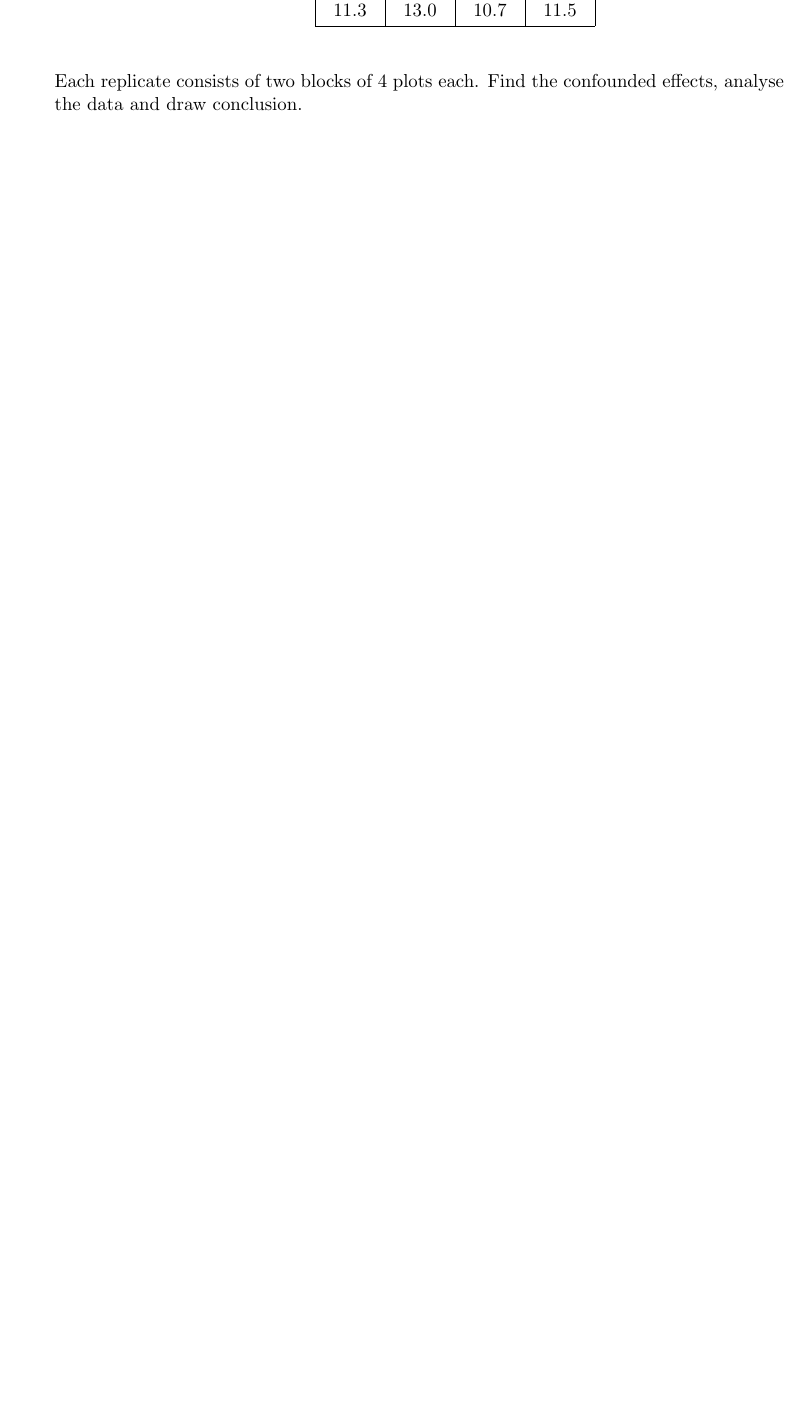
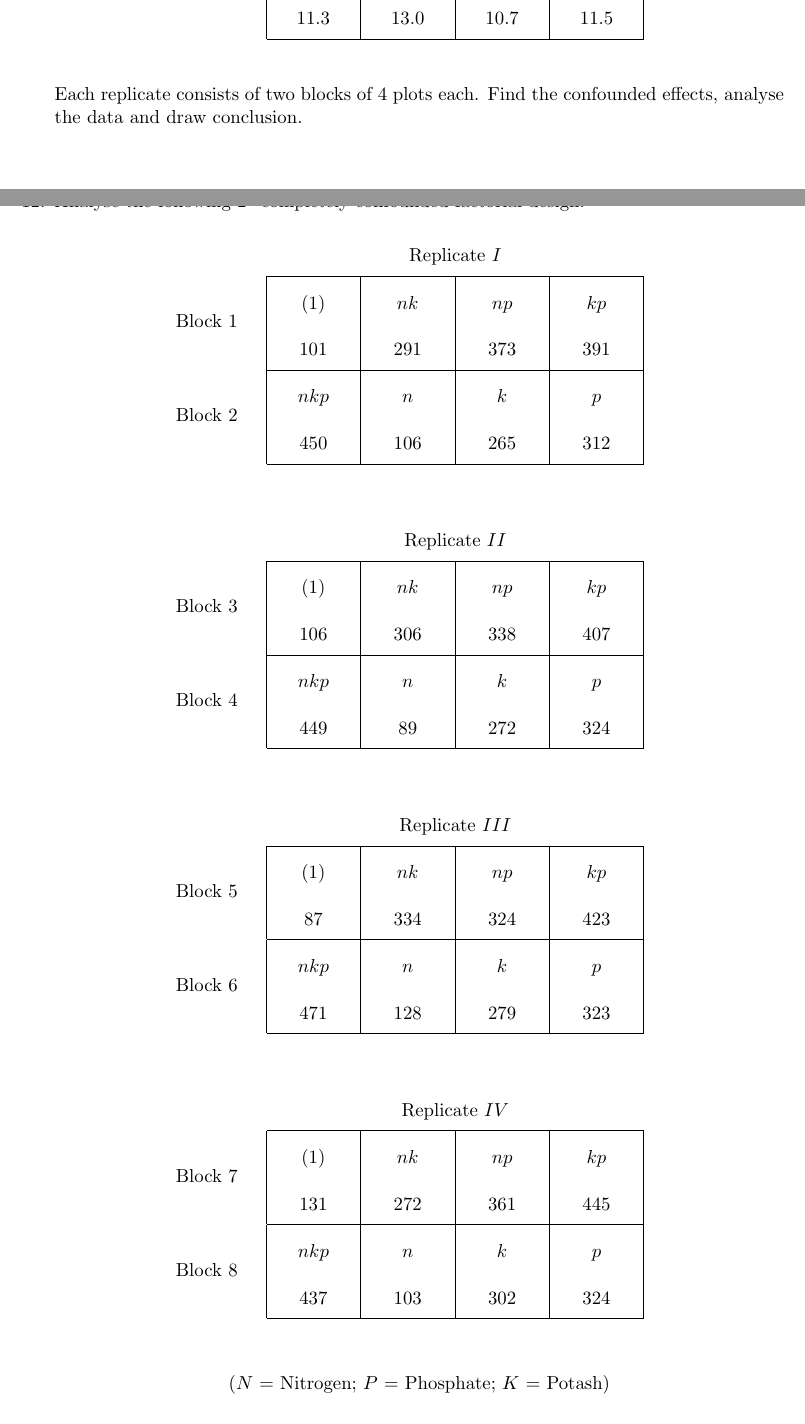
Before and after one commit to sakunisgithub/LaTeX, a LaTeX document (College Practical Sem 6/Design of Experiments/design_of_experiments_practical.tex): part of page 6 of 6 before the commit and two parts of pages 6 and 7 of 7 after it, the two joined at a grey line, cut so that both start at the same text, the shorter picture padded with empty space. Compiled offline with pdfLaTeX.

Commit message:
added problems

```diff
--- a/College Practical Sem 6/Design of Experiments/design_of_experiments_practical.tex
+++ b/College Practical Sem 6/Design of Experiments/design_of_experiments_practical.tex
@@ -853,5 +853,148 @@
 
 
 
+
+
+
+
+
+
+
+
+\newpage
+
+
+
+
+
+
+%12
+	\item Analyse the following $2^3$ completely confounded factorial design.
+
+	\begin{table}[!htbp]
+	\def\arraystretch{2}
+
+	\begin{center}
+	\begin{tabular}{>{\centering}m{2cm}|>{\centering}m{1.5cm}|>{\centering}m{1.5cm}|>{\centering}m{1.5cm}|>{\centering\arraybackslash}m{1.5cm}|}
+
+	\multicolumn{1}{c}{} & \multicolumn{4}{c}{Replicate $I$} \\
+
+	\hhline{~----}
+
+	\multirow{2}{*}{Block 1} & $(1)$ & $nk$ & $np$ & $kp$ \\
+
+	& 101 & 291 & 373 & 391 \\
+
+	\hhline{~----}
+
+	\multirow{2}{*}{Block 2} & $nkp$ & $n$ & $k$ & $p$ \\
+
+	& 450 & 106 & 265 & 312 \\
+
+	\hhline{~----}
+
+	\end{tabular}
+	\end{center}
+
+	\end{table}
+
+
+
+
+
+	\begin{table}[!htbp]
+	\def\arraystretch{2}
+
+	\begin{center}
+	\begin{tabular}{>{\centering}m{2cm}|>{\centering}m{1.5cm}|>{\centering}m{1.5cm}|>{\centering}m{1.5cm}|>{\centering\arraybackslash}m{1.5cm}|}
+
+	\multicolumn{1}{c}{} & \multicolumn{4}{c}{Replicate $II$} \\
+
+	\hhline{~----}
+
+	\multirow{2}{*}{Block 3} & $(1)$ & $nk$ & $np$ & $kp$ \\
+
+	& 106 & 306 & 338 & 407 \\
+
+	\hhline{~----}
+
+	\multirow{2}{*}{Block 4} & $nkp$ & $n$ & $k$ & $p$ \\
+
+	& 449 & 89 & 272 & 324 \\
+
+	\hhline{~----}
+
+	\end{tabular}
+	\end{center}
+
+	\end{table}
+
+
+
+
+
+	\begin{table}[!htbp]
+	\def\arraystretch{2}
+
+	\begin{center}
+	\begin{tabular}{>{\centering}m{2cm}|>{\centering}m{1.5cm}|>{\centering}m{1.5cm}|>{\centering}m{1.5cm}|>{\centering\arraybackslash}m{1.5cm}|}
+
+	\multicolumn{1}{c}{} & \multicolumn{4}{c}{Replicate $III$} \\
+
+	\hhline{~----}
+
+	\multirow{2}{*}{Block 5} & $(1)$ & $nk$ & $np$ & $kp$ \\
+
+	& 87 & 334 & 324 & 423 \\
+
+	\hhline{~----}
+
+	\multirow{2}{*}{Block 6} & $nkp$ & $n$ & $k$ & $p$ \\
+
+	& 471 & 128 & 279 & 323 \\
+
+	\hhline{~----}
+
+	\end{tabular}
+	\end{center}
+
+	\end{table}
+
+
+
+
+
+	\begin{table}[!htbp]
+	\def\arraystretch{2}
+
+	\begin{center}
+	\begin{tabular}{>{\centering}m{2cm}|>{\centering}m{1.5cm}|>{\centering}m{1.5cm}|>{\centering}m{1.5cm}|>{\centering\arraybackslash}m{1.5cm}|}
+
+	\multicolumn{1}{c}{} & \multicolumn{4}{c}{Replicate $IV$} \\
+
+	\hhline{~----}
+
+	\multirow{2}{*}{Block 7} & $(1)$ & $nk$ & $np$ & $kp$ \\
+
+	& 131 & 272 & 361 & 445 \\
+
+	\hhline{~----}
+
+	\multirow{2}{*}{Block 8} & $nkp$ & $n$ & $k$ & $p$ \\
+
+	& 437 & 103 & 302 & 324 \\
+
+	\hhline{~----}
+
+	\end{tabular}
+	\end{center}
+
+	\end{table}
+
+
+	\begin{center}
+	($N$ = Nitrogen; $P$ = Phosphate; $K$ = Potash)
+	\end{center}
+
 \end{enumerate}
 \end{document}
```
Also changed, not shown: College Practical Sem 6/Design of Experiments/design_of_experiments_practical.pdf, College Practical Sem 6/Design of Experiments/design_of_experiments_practical.tex (12 more changed lines), 5 other files.
